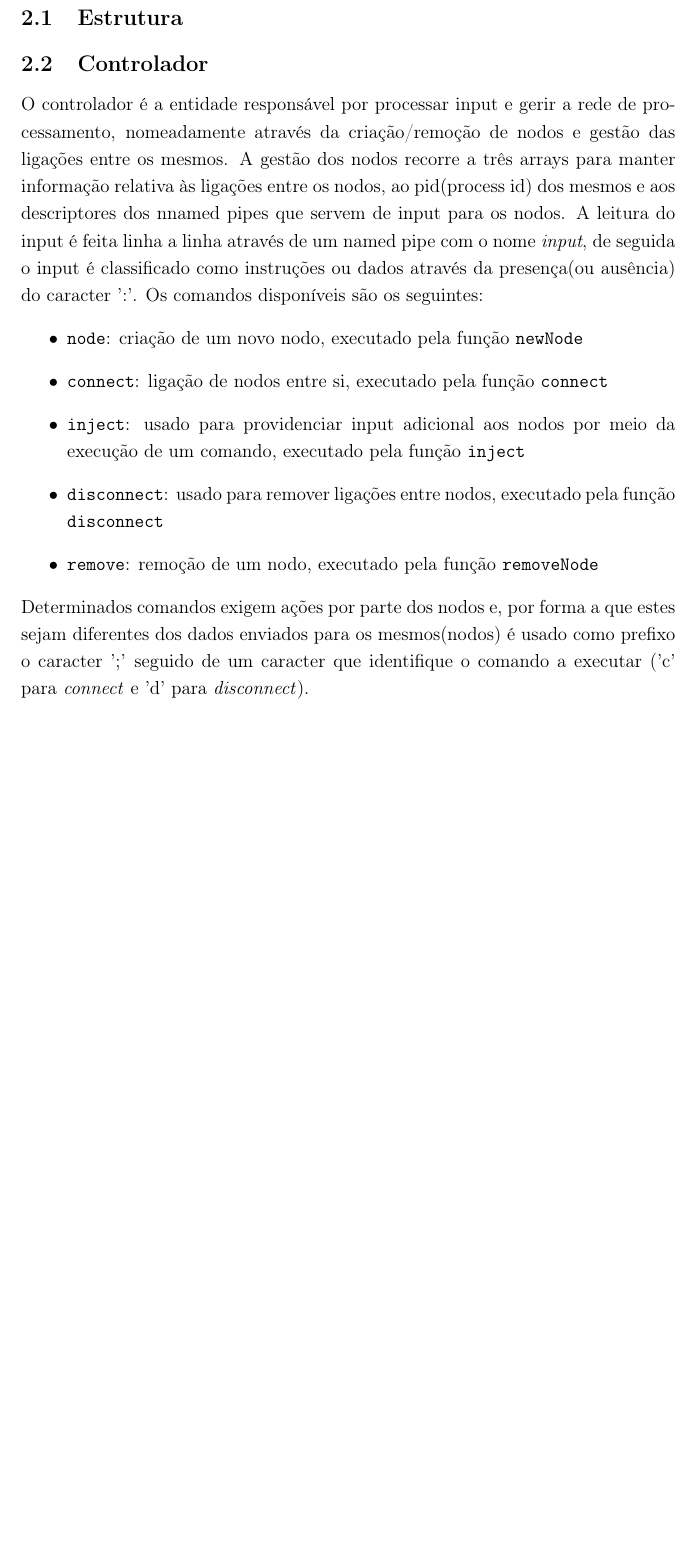
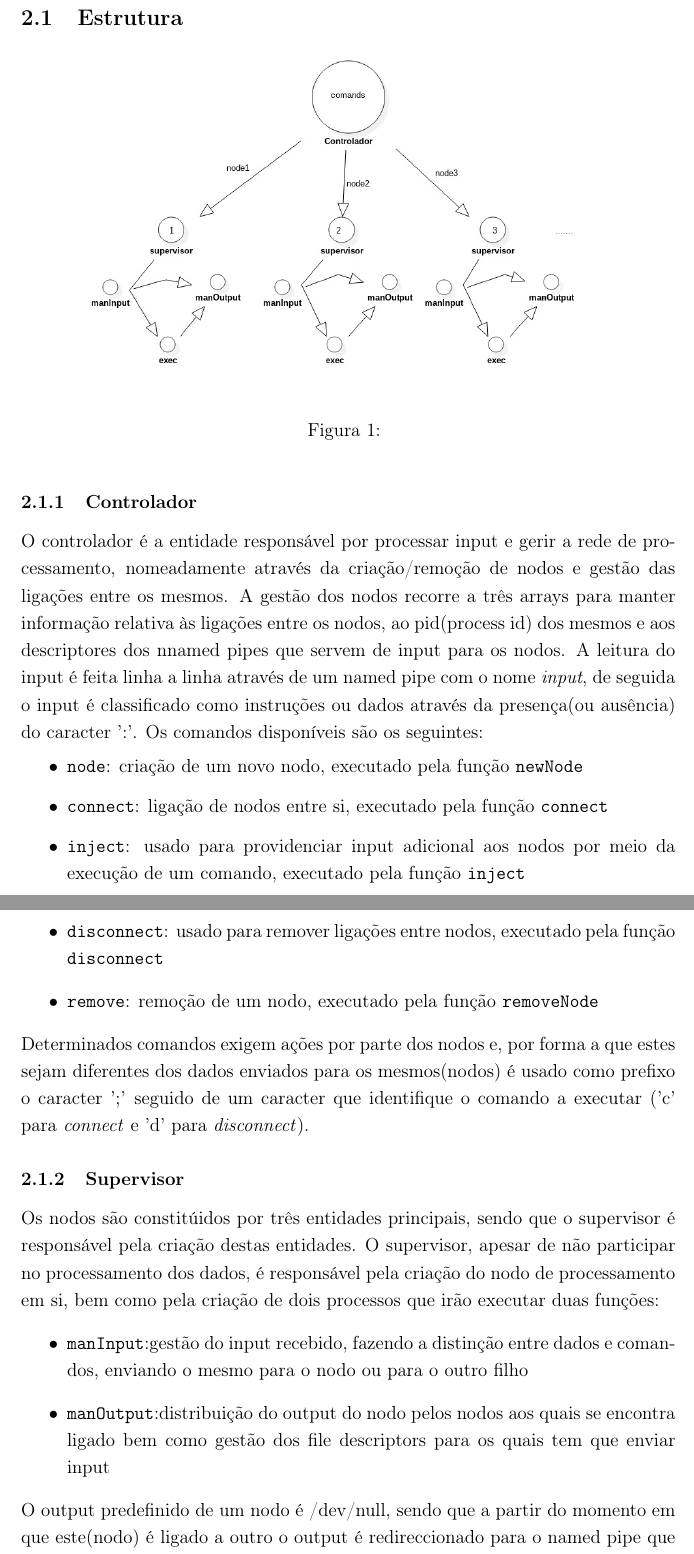
Before and after one commit to MQuaresma/StreamProcessing, a LaTeX document (Relatorio/main.tex): part of page 4 of 10 before the commit and two parts of pages 4 and 5 of 10 after it, the two joined at a grey line, cut so that both start at the same text, the shorter picture padded with empty space. Compiled offline with pdfLaTeX.

Commit message:
Supervisor component described

```diff
--- a/Relatorio/main.tex
+++ b/Relatorio/main.tex
@@ -73,8 +73,13 @@ A linguagem de programação C disponibiliza um conjunto de chamadas ao sistema
 \section{Desenvolvimento}
 
 \subsection{Estrutura}
+\begin{figure}[ht!]
+\centering
+\includegraphics[width=120mm]{graph.jpg}
+\caption{}
+\end{figure}
 
-\subsection{Controlador}
+\subsubsection{Controlador}
 O controlador é a entidade responsável por processar input e gerir a rede de processamento, nomeadamente através da criação/remoção de nodos e gestão das ligações entre os mesmos.
 A gestão dos nodos recorre a três arrays para manter informação relativa às ligações entre os nodos, ao pid(process id) dos mesmos e aos descriptores dos nnamed pipes que servem de input para os nodos.
 A leitura do input é feita linha a linha através de um named pipe com o nome \textit{input}, de seguida o input é classificado como instruções ou dados através da presença(ou ausência) do caracter ':'.
@@ -88,3 +93,11 @@ Os comandos disponíveis são os seguintes:
 \end{itemize}
 Determinados comandos exigem ações por parte dos nodos e, por forma a que estes sejam diferentes dos dados enviados para os mesmos(nodos) é usado como prefixo o caracter ';' seguido de um caracter que identifique o comando a executar ('c' para \textit{connect} e 'd' para \textit{disconnect}).
 
+\subsubsection{Supervisor}
+Os nodos são constitúidos por três entidades principais, sendo que o supervisor é responsável pela criação destas entidades.
+O supervisor, apesar de não participar no processamento dos dados, é responsável pela criação do nodo de processamento em si, bem como pela criação de dois processos que irão executar duas funções:
+\begin{itemize}
+\item \texttt{manInput}:gestão do input recebido, fazendo a distinção entre dados e comandos, enviando o mesmo para o nodo ou para o outro filho
+\item \texttt{manOutput}:distribuição do output do nodo pelos nodos aos quais se encontra ligado bem como gestão dos file descriptors para os quais tem que enviar input
+\end{itemize}
+O output predefinido de um nodo é /dev/null, sendo que a partir do momento em que este(nodo) é ligado a outro o output é redireccionado para o named pipe que serve de input ao mesmo. A sintaxe usada na atribuição dos nomes dos \textit{pipes}é a seguinte "node<id>", sendo que id é o identificador do nodo, ou seja, o nodo 1 terá como input o \textit{named pipe} "node1"
```
Also changed, not shown: Relatorio/main.tex (8 more changed lines), 1 other file.
